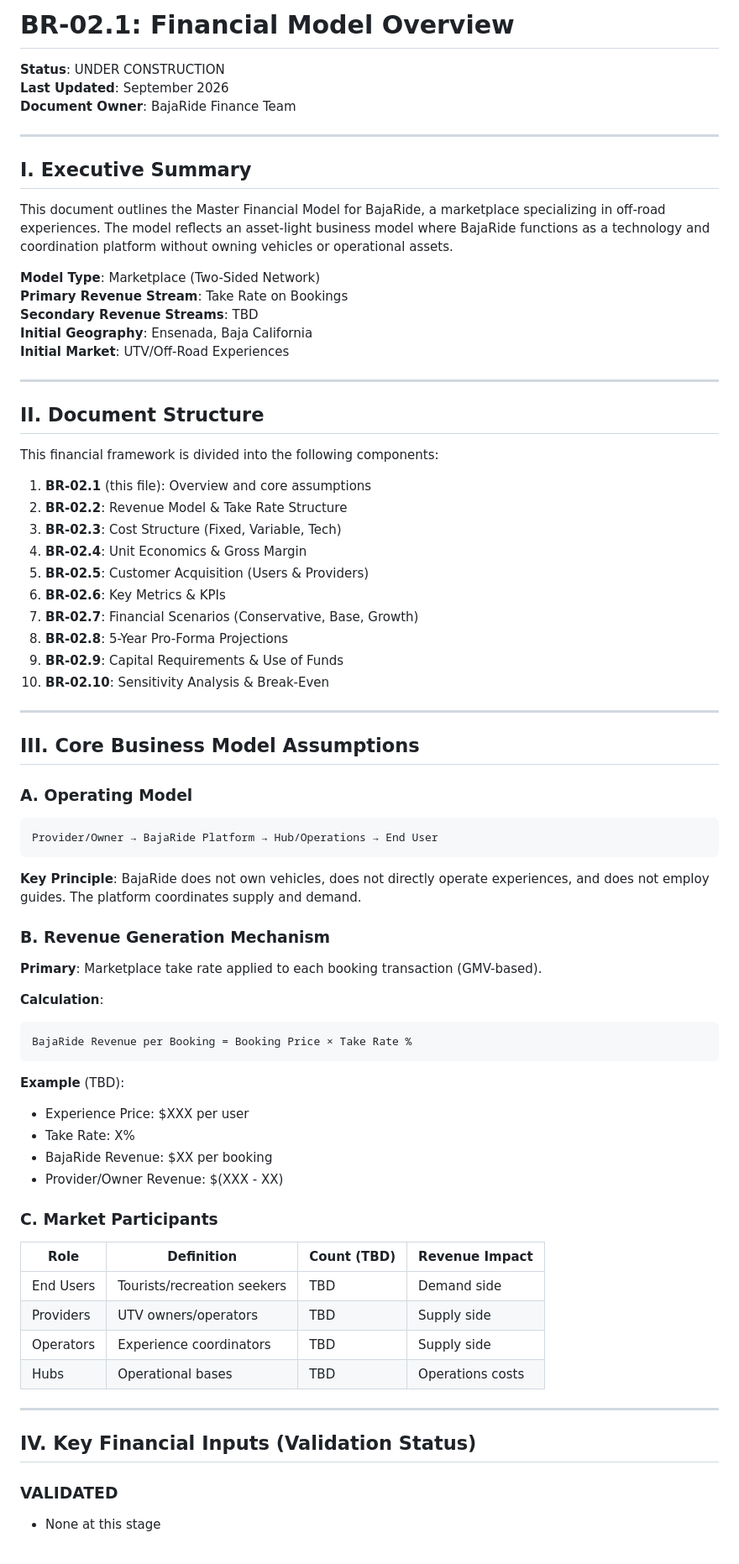
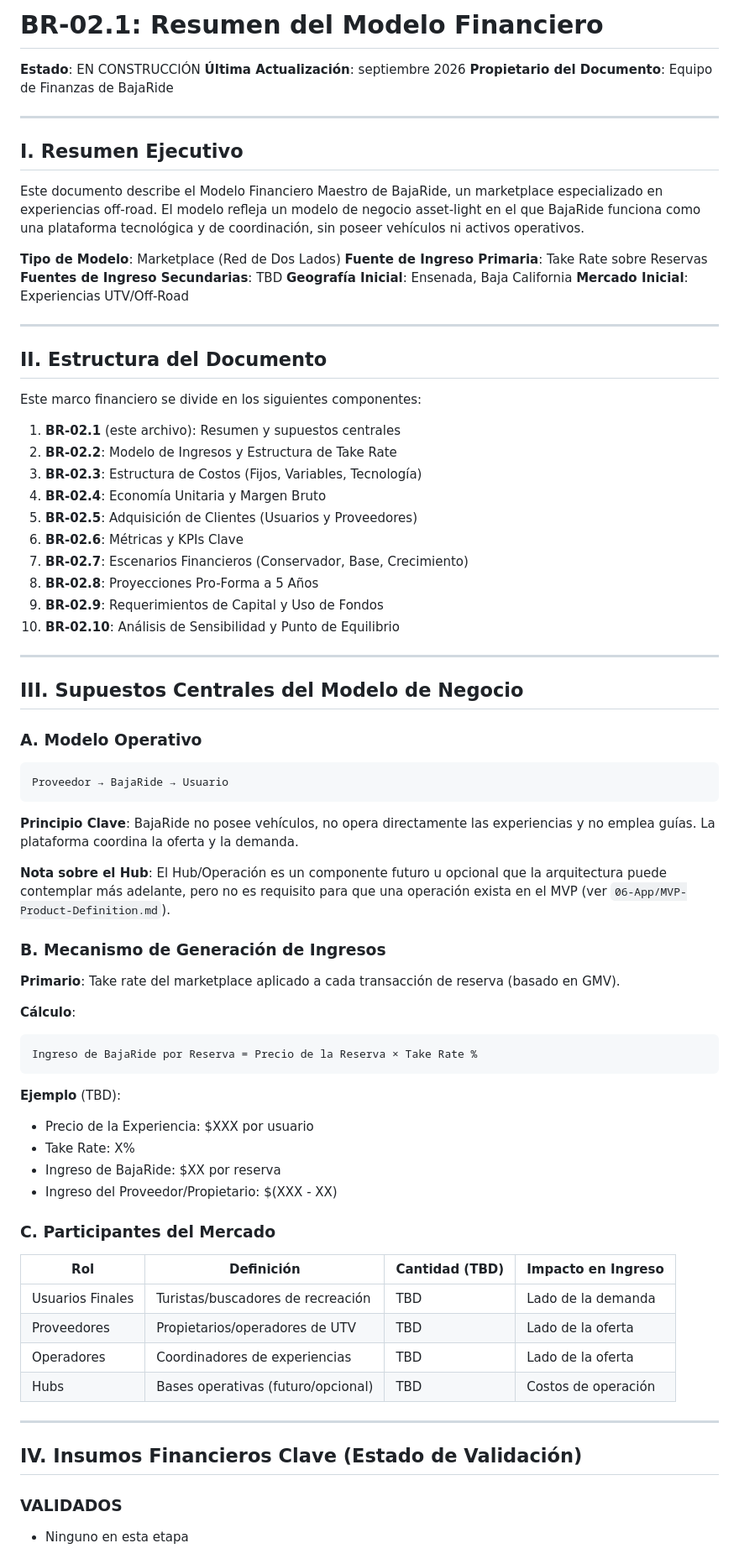
Before and after one commit to Rooster2909/BajaRide-Core, a Markdown page: 02-Finance/BR-02.1-Financial-Model-Overview.md, the part around one of its changes. Shown at 84% size. Rendered like a GitHub page.

````diff
--- a/02-Finance/BR-02.1-Financial-Model-Overview.md
+++ b/02-Finance/BR-02.1-Financial-Model-Overview.md
@@ -1,78 +1,80 @@
-# BR-02.1: Financial Model Overview
+# BR-02.1: Resumen del Modelo Financiero
 
-**Status**: UNDER CONSTRUCTION
-**Last Updated**: September 2026
-**Document Owner**: BajaRide Finance Team
+**Estado**: EN CONSTRUCCIÓN
+**Última Actualización**: septiembre 2026
+**Propietario del Documento**: Equipo de Finanzas de BajaRide
 
 ---
 
-## I. Executive Summary
+## I. Resumen Ejecutivo
 
-This document outlines the Master Financial Model for BajaRide, a marketplace specializing in off-road experiences. The model reflects an asset-light business model where BajaRide functions as a technology and coordination platform without owning vehicles or operational assets.
+Este documento describe el Modelo Financiero Maestro de BajaRide, un marketplace especializado en experiencias off-road. El modelo refleja un modelo de negocio asset-light en el que BajaRide funciona como una plataforma tecnológica y de coordinación, sin poseer vehículos ni activos operativos.
 
-**Model Type**: Marketplace (Two-Sided Network)
-**Primary Revenue Stream**: Take Rate on Bookings
-**Secondary Revenue Streams**: TBD
-**Initial Geography**: Ensenada, Baja California
-**Initial Market**: UTV/Off-Road Experiences
+**Tipo de Modelo**: Marketplace (Red de Dos Lados)
+**Fuente de Ingreso Primaria**: Take Rate sobre Reservas
+**Fuentes de Ingreso Secundarias**: TBD
+**Geografía Inicial**: Ensenada, Baja California
+**Mercado Inicial**: Experiencias UTV/Off-Road
 
 ---
 
-## II. Document Structure
+## II. Estructura del Documento
 
-This financial framework is divided into the following components:
+Este marco financiero se divide en los siguientes componentes:
 
-1. **BR-02.1** (this file): Overview and core assumptions
-2. **BR-02.2**: Revenue Model & Take Rate Structure
-3. **BR-02.3**: Cost Structure (Fixed, Variable, Tech)
-4. **BR-02.4**: Unit Economics & Gross Margin
-5. **BR-02.5**: Customer Acquisition (Users & Providers)
-6. **BR-02.6**: Key Metrics & KPIs
-7. **BR-02.7**: Financial Scenarios (Conservative, Base, Growth)
-8. **BR-02.8**: 5-Year Pro-Forma Projections
-9. **BR-02.9**: Capital Requirements & Use of Funds
-10. **BR-02.10**: Sensitivity Analysis & Break-Even
+1. **BR-02.1** (este archivo): Resumen y supuestos centrales
+2. **BR-02.2**: Modelo de Ingresos y Estructura de Take Rate
+3. **BR-02.3**: Estructura de Costos (Fijos, Variables, Tecnología)
+4. **BR-02.4**: Economía Unitaria y Margen Bruto
+5. **BR-02.5**: Adquisición de Clientes (Usuarios y Proveedores)
+6. **BR-02.6**: Métricas y KPIs Clave
+7. **BR-02.7**: Escenarios Financieros (Conservador, Base, Crecimiento)
+8. **BR-02.8**: Proyecciones Pro-Forma a 5 Años
+9. **BR-02.9**: Requerimientos de Capital y Uso de Fondos
+10. **BR-02.10**: Análisis de Sensibilidad y Punto de Equilibrio
 
 ---
 
-## III. Core Business Model Assumptions
+## III. Supuestos Centrales del Modelo de Negocio
 
-### A. Operating Model
+### A. Modelo Operativo
 
 ```
-Provider/Owner → BajaRide Platform → Hub/Operations → End User
+Proveedor → BajaRide → Usuario
 ```
 
-**Key Principle**: BajaRide does not own vehicles, does not directly operate experiences, and does not employ guides. The platform coordinates supply and demand.
+**Principio Clave**: BajaRide no posee vehículos, no opera directamente las experiencias y no emplea guías. La plataforma coordina la oferta y la demanda.
 
-### B. Revenue Generation Mechanism
+**Nota sobre el Hub**: El Hub/Operación es un componente futuro u opcional que la arquitectura puede contemplar más adelante, pero no es requisito para que una operación exista en el MVP (ver `06-App/MVP-Product-Definition.md`).
 
-**Primary**: Marketplace take rate applied to each booking transaction (GMV-based).
+### B. Mecanismo de Generación de Ingresos
 
-**Calculation**:
+**Primario**: Take rate del marketplace aplicado a cada transacción de reserva (basado en GMV).
+
+**Cálculo**:
 ```
-BajaRide Revenue per Booking = Booking Price × Take Rate %
+Ingreso de BajaRide por Reserva = Precio de la Reserva × Take Rate %
 ```
 
-**Example** (TBD):
-- Experience Price: $XXX per user
+**Ejemplo** (TBD):
+- Precio de la Experiencia: $XXX por usuario
 - Take Rate: X%
-- BajaRide Revenue: $XX per booking
-- Provider/Owner Revenue: $(XXX - XX)
+- Ingreso de BajaRide: $XX por reserva
+- Ingreso del Proveedor/Propietario: $(XXX - XX)
 
-### C. Market Participants
+### C. Participantes del Mercado
 
-| Role | Definition | Count (TBD) | Revenue Impact |
+| Rol | Definición | Cantidad (TBD) | Impacto en Ingreso |
 |------|-----------|-------------|-----------------|
-| End Users | Tourists/recreation seekers | TBD | Demand side |
-| Providers | UTV owners/operators | TBD | Supply side |
-| Operators | Experience coordinators | TBD | Supply side |
-| Hubs | Operational bases | TBD | Operations costs |
+| Usuarios Finales | Turistas/buscadores de recreación | TBD | Lado de la demanda |
+| Proveedores | Propietarios/operadores de UTV | TBD | Lado de la oferta |
+| Operadores | Coordinadores de experiencias | TBD | Lado de la oferta |
+| Hubs | Bases operativas (futuro/opcional) | TBD | Costos de operación |
 
 ---
 
-## IV. Key Financial Inputs (Validation Status)
+## IV. Insumos Financieros Clave (Estado de Validación)
 
-### VALIDATED
-- None at this stage
+### VALIDADOS
+- Ninguno en esta etapa
 
````
Also changed, not shown: other parts of 02-Finance/BR-02.1-Financial-Model-Overview.md (+50 -50 lines).
